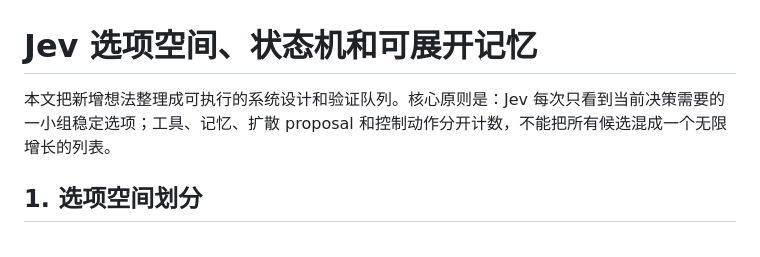
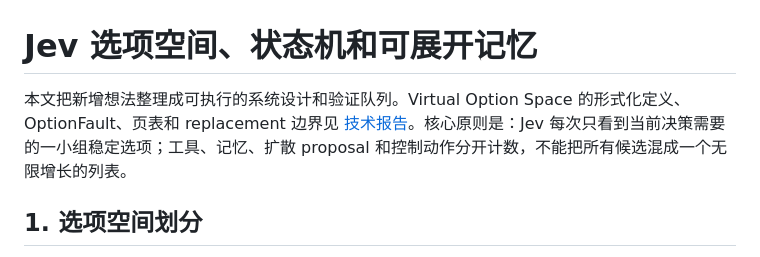
Before and after one commit to 6Mikao9/jev-agent-design-with-topk-logits-choices, a Markdown page: docs/OPTION_SPACES_STATE_MACHINE.zh-CN.md, the part around the change. Drawn GitHub-style.

```diff
--- a/docs/OPTION_SPACES_STATE_MACHINE.zh-CN.md
+++ b/docs/OPTION_SPACES_STATE_MACHINE.zh-CN.md
@@ -1,6 +1,6 @@
 # Jev 选项空间、状态机和可展开记忆
 
-本文把新增想法整理成可执行的系统设计和验证队列。核心原则是：Jev 每次只看到当前决策需要的一小组稳定选项；工具、记忆、扩散 proposal 和控制动作分开计数，不能把所有候选混成一个无限增长的列表。
+本文把新增想法整理成可执行的系统设计和验证队列。Virtual Option Space 的形式化定义、OptionFault、页表和 replacement 边界见 [技术报告](VIRTUAL_OPTION_SPACE_TECHNICAL_REPORT.zh-CN.md)。核心原则是：Jev 每次只看到当前决策需要的一小组稳定选项；工具、记忆、扩散 proposal 和控制动作分开计数，不能把所有候选混成一个无限增长的列表。
 
 ## 1. 选项空间划分
 
```
Also changed, not shown: README.md (+1 -0 lines), docs/VIRTUAL_OPTION_SPACE_TECHNICAL_REPORT.zh-CN.md (added, +133 -0 lines).
